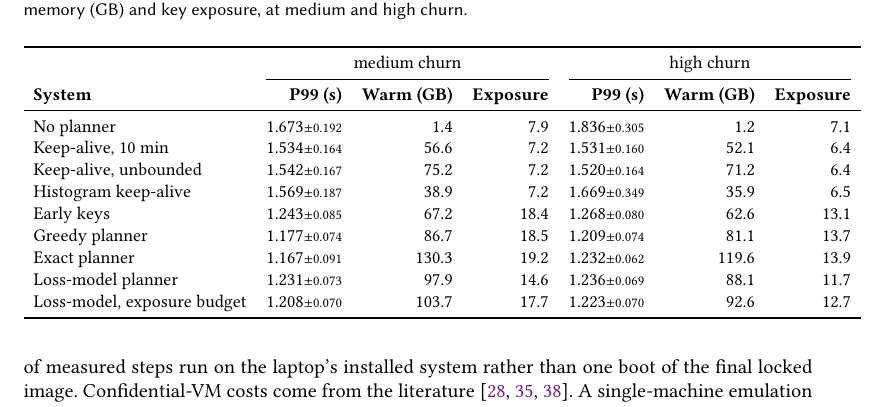
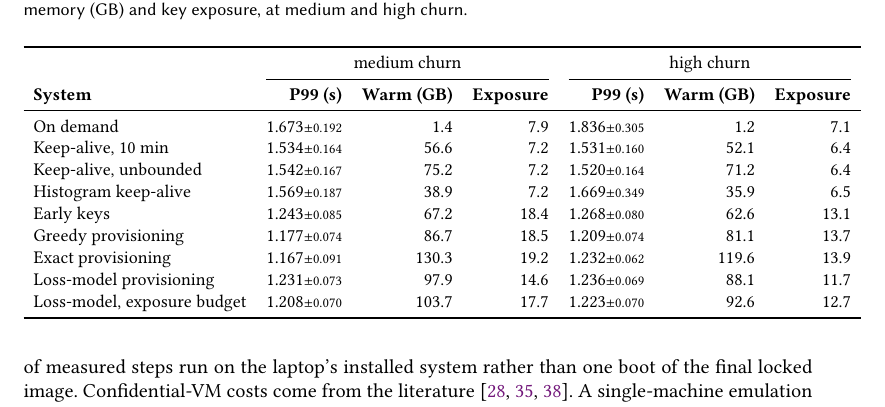
Before and after one commit to aalhadsawane/VOSS, a LaTeX paper (manuscript/main.tex, which reads manuscript/generated/tab_round4_front.tex): part of page 14 of 21, cut so that both start at the same text. Compiled offline with pdfLaTeX.

Commit message:
Rename planner systems in paper labels: on demand, greedy/exact/loss-model provisioning
Co-Authored-By: Claude Opus 5.5 <noreply@anthropic.com>

```diff
--- a/manuscript/generated/tab_round4_front.tex
+++ b/manuscript/generated/tab_round4_front.tex
@@ -5,14 +5,14 @@
 \cmidrule(lr){2-4}\cmidrule(lr){5-7}
 \textbf{System} & \textbf{P99 (s)} & \textbf{Warm (GB)} & \textbf{Exposure} & \textbf{P99 (s)} & \textbf{Warm (GB)} & \textbf{Exposure} \\
 \midrule
-No planner & 1.673{\scriptsize$\pm$0.192} & 1.4 & 7.9 & 1.836{\scriptsize$\pm$0.305} & 1.2 & 7.1 \\
+On demand & 1.673{\scriptsize$\pm$0.192} & 1.4 & 7.9 & 1.836{\scriptsize$\pm$0.305} & 1.2 & 7.1 \\
 Keep-alive, 10 min & 1.534{\scriptsize$\pm$0.164} & 56.6 & 7.2 & 1.531{\scriptsize$\pm$0.160} & 52.1 & 6.4 \\
 Keep-alive, unbounded & 1.542{\scriptsize$\pm$0.167} & 75.2 & 7.2 & 1.520{\scriptsize$\pm$0.164} & 71.2 & 6.4 \\
 Histogram keep-alive & 1.569{\scriptsize$\pm$0.187} & 38.9 & 7.2 & 1.669{\scriptsize$\pm$0.349} & 35.9 & 6.5 \\
 Early keys & 1.243{\scriptsize$\pm$0.085} & 67.2 & 18.4 & 1.268{\scriptsize$\pm$0.080} & 62.6 & 13.1 \\
-Greedy planner & 1.177{\scriptsize$\pm$0.074} & 86.7 & 18.5 & 1.209{\scriptsize$\pm$0.074} & 81.1 & 13.7 \\
-Exact planner & 1.167{\scriptsize$\pm$0.091} & 130.3 & 19.2 & 1.232{\scriptsize$\pm$0.062} & 119.6 & 13.9 \\
-Loss-model planner & 1.231{\scriptsize$\pm$0.073} & 97.9 & 14.6 & 1.236{\scriptsize$\pm$0.069} & 88.1 & 11.7 \\
+Greedy provisioning & 1.177{\scriptsize$\pm$0.074} & 86.7 & 18.5 & 1.209{\scriptsize$\pm$0.074} & 81.1 & 13.7 \\
+Exact provisioning & 1.167{\scriptsize$\pm$0.091} & 130.3 & 19.2 & 1.232{\scriptsize$\pm$0.062} & 119.6 & 13.9 \\
+Loss-model provisioning & 1.231{\scriptsize$\pm$0.073} & 97.9 & 14.6 & 1.236{\scriptsize$\pm$0.069} & 88.1 & 11.7 \\
 Loss-model, exposure budget & 1.208{\scriptsize$\pm$0.070} & 103.7 & 17.7 & 1.223{\scriptsize$\pm$0.070} & 92.6 & 12.7 \\
 \bottomrule
 \end{tabular}
```
Also changed, not shown: manuscript/figures/fig_front.pdf, 1 other file.
